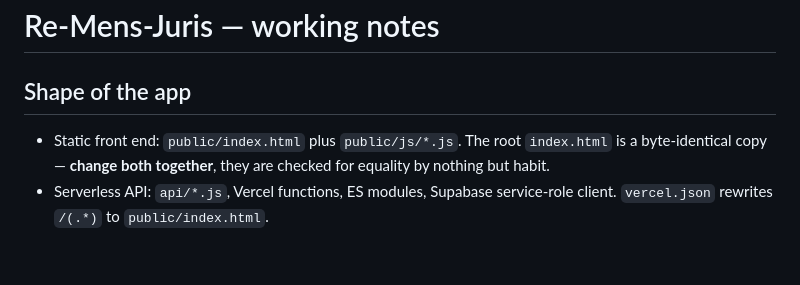
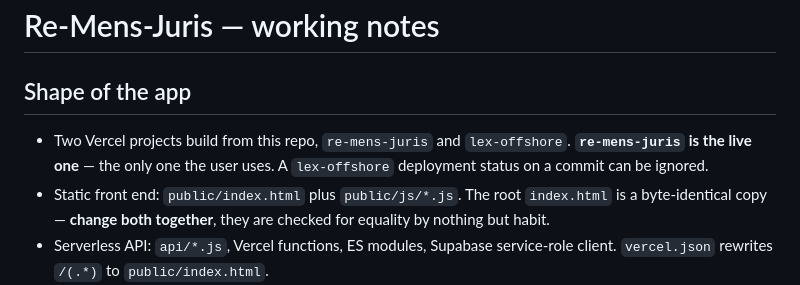
Before and after one commit to twglowe/Re-Mens-Juris, a Markdown page: CLAUDE.md, the part around the change. Drawn GitHub-style; blank space fills up the shorter version.

Commit message:
docs: record re-mens-juris as the live Vercel project
Two Vercel projects build from this repo. Only re-mens-juris is used, so
a lex-offshore deployment status on a commit is noise.

Co-Authored-By: Claude Opus 5 <noreply@anthropic.com>
Claude-Session: https://claude.ai/code/session_016MESr8ZXLy7kApJ6juVFFV

```diff
--- a/CLAUDE.md
+++ b/CLAUDE.md
@@ -1,6 +1,9 @@
 # Re-Mens-Juris — working notes
 
 ## Shape of the app
+- Two Vercel projects build from this repo, `re-mens-juris` and
+  `lex-offshore`. **`re-mens-juris` is the live one** — the only one the
+  user uses. A `lex-offshore` deployment status on a commit can be ignored.
 - Static front end: `public/index.html` plus `public/js/*.js`. The root
   `index.html` is a byte-identical copy — **change both together**, they are
   checked for equality by nothing but habit.
```
